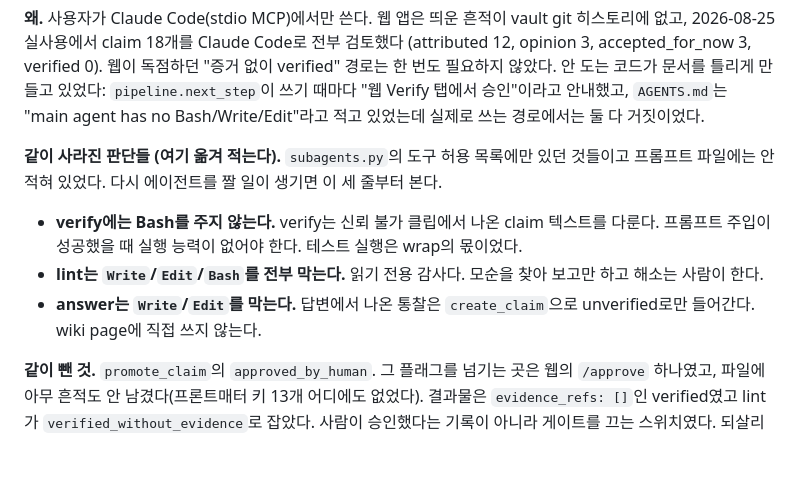
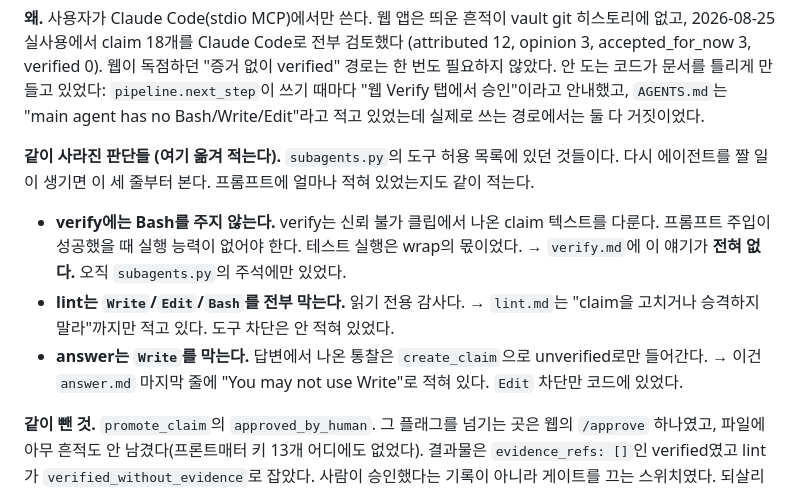
Before and after one commit to Gyubin/wiki-toolkit, a Markdown page: ARCHITECTURE.md, the part around the change. Rendered like a GitHub page; blank space fills up the shorter version.

Commit message:
docs: be exact about which subagent judgments were only in code
적대적 검증이 잡았다. "프롬프트 파일에는 안 적혀 있었다"고 썼는데 answer.md 마지막
줄에 "You may not use Write"가 있다. 세 줄 각각에 대해 프롬프트에 얼마나 적혀 있었는지
따로 적었다. verify의 Bash 금지만 온전히 코드에만 있었다.

Co-Authored-By: Claude Opus 5 (1M context) <noreply@anthropic.com>
Claude-Session: https://claude.ai/code/session_012etxmb6ftNMkQ7kDAbR5C6

```diff
--- a/ARCHITECTURE.md
+++ b/ARCHITECTURE.md
@@ -108,15 +108,16 @@ accepted_for_now 3, verified 0). 웹이 독점하던 "증거 없이 verified"
 승인"이라고 안내했고, `AGENTS.md`는 "main agent has no Bash/Write/Edit"라고 적고 있었는데 실제로
 쓰는 경로에서는 둘 다 거짓이었다.
 
-**같이 사라진 판단들 (여기 옮겨 적는다).** `subagents.py`의 도구 허용 목록에만 있던 것들이고
-프롬프트 파일에는 안 적혀 있었다. 다시 에이전트를 짤 일이 생기면 이 세 줄부터 본다.
+**같이 사라진 판단들 (여기 옮겨 적는다).** `subagents.py`의 도구 허용 목록에 있던 것들이다.
+다시 에이전트를 짤 일이 생기면 이 세 줄부터 본다. 프롬프트에 얼마나 적혀 있었는지도 같이 적는다.
 
 - **verify에는 Bash를 주지 않는다.** verify는 신뢰 불가 클립에서 나온 claim 텍스트를 다룬다.
   프롬프트 주입이 성공했을 때 실행 능력이 없어야 한다. 테스트 실행은 wrap의 몫이었다.
-- **lint는 `Write`/`Edit`/`Bash`를 전부 막는다.** 읽기 전용 감사다. 모순을 찾아 보고만 하고
-  해소는 사람이 한다.
-- **answer는 `Write`/`Edit`를 막는다.** 답변에서 나온 통찰은 `create_claim`으로 unverified로만
-  들어간다. wiki page에 직접 쓰지 않는다.
+  → `verify.md`에 이 얘기가 **전혀 없다.** 오직 `subagents.py`의 주석에만 있었다.
+- **lint는 `Write`/`Edit`/`Bash`를 전부 막는다.** 읽기 전용 감사다.
+  → `lint.md`는 "claim을 고치거나 승격하지 말라"까지만 적고 있다. 도구 차단은 안 적혀 있었다.
+- **answer는 `Write`를 막는다.** 답변에서 나온 통찰은 `create_claim`으로 unverified로만 들어간다.
+  → 이건 `answer.md` 마지막 줄에 "You may not use Write"로 적혀 있다. `Edit` 차단만 코드에 있었다.
 
 **같이 뺀 것.** `promote_claim`의 `approved_by_human`. 그 플래그를 넘기는 곳은 웹의 `/approve`
 하나였고, 파일에 아무 흔적도 안 남겼다(프론트매터 키 13개 어디에도 없었다). 결과물은
```
